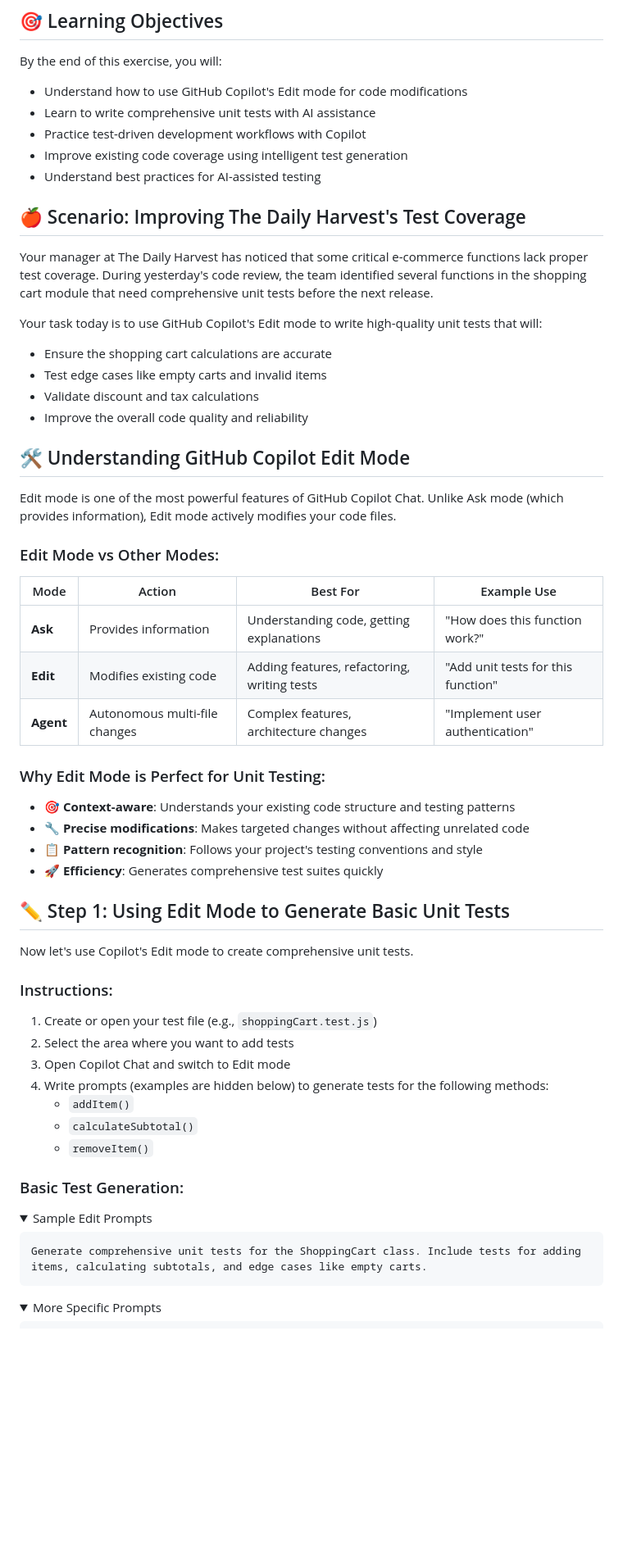
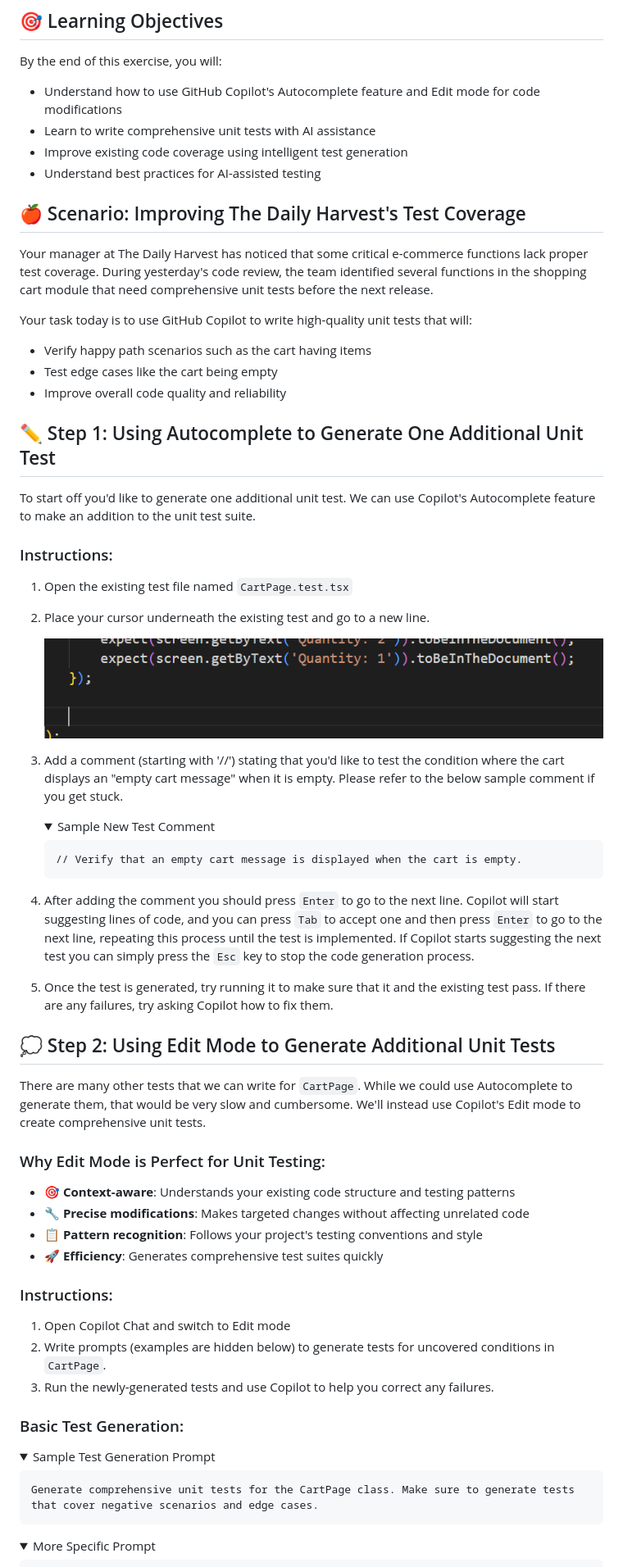
Before and after one commit to Coveros/hol-copilot-lab, a Markdown page: Instructions/Labs/Lab-3-Code-Editing.md, the part around one of its changes. Shown at 82% size. GitHub-like rendering; pictures changed too: media/where-to-add-new-unit-test.png (added); folded sections open; blank space fills up the shorter version.

````diff
--- a/Instructions/Labs/Lab-3-Code-Editing.md
+++ b/Instructions/Labs/Lab-3-Code-Editing.md
@@ -3,9 +3,8 @@
 ## 🎯 Learning Objectives
 
 By the end of this exercise, you will:
-- Understand how to use GitHub Copilot's Edit mode for code modifications
+- Understand how to use GitHub Copilot's Autocomplete feature and Edit mode for code modifications
 - Learn to write comprehensive unit tests with AI assistance
-- Practice test-driven development workflows with Copilot
 - Improve existing code coverage using intelligent test generation
 - Understand best practices for AI-assisted testing
 
@@ -13,23 +12,43 @@ By the end of this exercise, you will:
 
 Your manager at The Daily Harvest has noticed that some critical e-commerce functions lack proper test coverage. During yesterday's code review, the team identified several functions in the shopping cart module that need comprehensive unit tests before the next release.
 
-Your task today is to use GitHub Copilot's Edit mode to write high-quality unit tests that will:
-- Ensure the shopping cart calculations are accurate
-- Test edge cases like empty carts and invalid items
-- Validate discount and tax calculations
-- Improve the overall code quality and reliability
+Your task today is to use GitHub Copilot to write high-quality unit tests that will:
+- Verify happy path scenarios such as the cart having items
+- Test edge cases like the cart being empty
+- Improve overall code quality and reliability
 
-## 🛠️ Understanding GitHub Copilot Edit Mode
+## ✏️ Step 1: Using Autocomplete to Generate One Additional Unit Test
 
-Edit mode is one of the most powerful features of GitHub Copilot Chat. Unlike Ask mode (which provides information), Edit mode actively modifies your code files.
+To start off you'd like to generate one additional unit test. We can use Copilot's Autocomplete feature to make an addition to the unit test suite.
 
-### Edit Mode vs Other Modes:
+### Instructions:
+1. Open the existing test file named `CartPage.test.tsx`
+2. Place your cursor underneath the existing test and go to a new line.
 
-| Mode | Action | Best For | Example Use |
-|------|---------|----------|-------------|
-| **Ask** | Provides information | Understanding code, getting explanations | "How does this function work?" |
-| **Edit** | Modifies existing code | Adding features, refactoring, writing tests | "Add unit tests for this function" |
-| **Agent** | Autonomous multi-file changes | Complex features, architecture changes | "Implement user authentication" |
+   ![](../../media/where-to-add-new-unit-test.png)
+
+3. Add a comment (starting with '//') stating that you'd like to test the condition where the cart displays an "empty cart message" when it is empty.
+   Please refer to the below sample comment if you get stuck.
+
+   <details>
+   <summary>Sample New Test Comment</summary>
+
+     ```
+     // Verify that an empty cart message is displayed when the cart is empty.
+     ```
+
+   </details>
+
+4. After adding the comment you should press `Enter` to go to the next line. Copilot will start suggesting lines of code, and you can press `Tab` to accept
+   one and then press `Enter` to go to the next line, repeating this process until the test is implemented. If Copilot starts suggesting the next test
+   you can simply press the `Esc` key to stop the code generation process.
+
+6. Once the test is generated, try running it to make sure that it and the existing test pass. If there are any failures, try asking Copilot how to fix them.
+
+## 💭 Step 2: Using Edit Mode to Generate Additional Unit Tests
+
+There are many other tests that we can write for `CartPage`. While we could use Autocomplete to generate them, that would be very slow and cumbersome. We'll instead
+use Copilot's Edit mode to create comprehensive unit tests.
 
 ### Why Edit Mode is Perfect for Unit Testing:
 - 🎯 **Context-aware**: Understands your existing code structure and testing patterns
@@ -37,31 +56,23 @@ Edit mode is one of the most powerful features of GitHub Copilot Chat. Unlike As
 - 📋 **Pattern recognition**: Follows your project's testing conventions and style
 - 🚀 **Efficiency**: Generates comprehensive test suites quickly
 
-## ✏️ Step 1: Using Edit Mode to Generate Basic Unit Tests
-
-Now let's use Copilot's Edit mode to create comprehensive unit tests.
-
 ### Instructions:
-1. Create or open your test file (e.g., `shoppingCart.test.js`)
-2. Select the area where you want to add tests
-3. Open Copilot Chat and switch to Edit mode
-4. Write prompts (examples are hidden below) to generate tests for the following methods:
-    - `addItem()`
-    - `calculateSubtotal()`
-    - `removeItem()`
+1. Open Copilot Chat and switch to Edit mode
+2. Write prompts (examples are hidden below) to generate tests for uncovered conditions in `CartPage`.
+3. Run the newly-generated tests and use Copilot to help you correct any failures.
 
 ### Basic Test Generation:
 
 <details>
-  <summary>Sample Edit Prompts</summary>
+  <summary>Sample Test Generation Prompt</summary>
 
   ```
-  Generate comprehensive unit tests for the ShoppingCart class. Include tests for adding items, calculating subtotals, and edge cases like empty carts.
+  Generate comprehensive unit tests for the CartPage class. Make sure to generate tests that cover negative scenarios and edge cases.
   ```
 
 </details>
 
 <details>
-  <summary>More Specific Prompts</summary>
+  <summary>More Specific Prompt</summary>
 
   ```
````
Also changed, not shown: other parts of Instructions/Labs/Lab-3-Code-Editing.md (+17 -35 lines), 1 other file.
